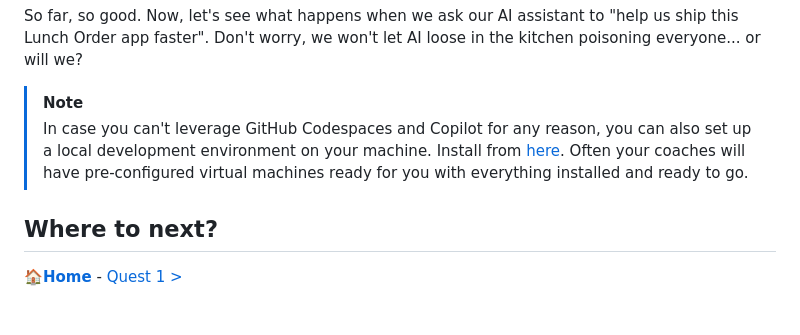
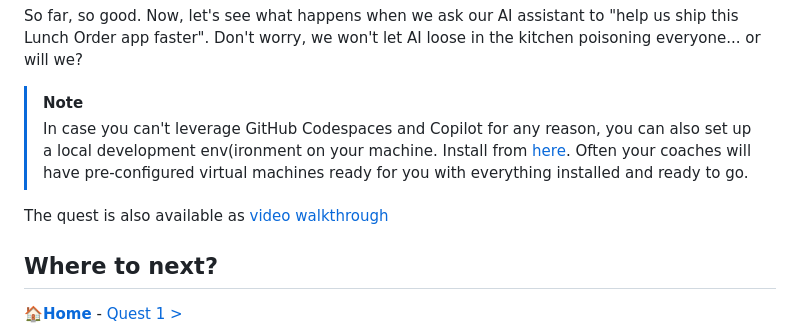
Before and after one commit to MartinPankraz/DSAGTechXChange26, a Markdown page: 3-sap-red-team-exercise/student/quest0.md, the part around the change. Rendered like a GitHub page; blank space fills up the shorter version.

```diff
--- a/3-sap-red-team-exercise/student/quest0.md
+++ b/3-sap-red-team-exercise/student/quest0.md
@@ -76,7 +76,9 @@ cds watch
 So far, so good. Now, let's see what happens when we ask our AI assistant to "help us ship this Lunch Order app faster". Don't worry, we won't let AI loose in the kitchen poisoning everyone... or will we?
 
 > [!NOTE]
-> In case you can't leverage GitHub Codespaces and Copilot for any reason, you can also set up a local development environment on your machine. Install from [here](https://code.visualstudio.com/download). Often your coaches will have pre-configured virtual machines ready for you with everything installed and ready to go.
+> In case you can't leverage GitHub Codespaces and Copilot for any reason, you can also set up a local development env(ironment on your machine. Install from [here](https://code.visualstudio.com/download). Often your coaches will have pre-configured virtual machines ready for you with everything installed and ready to go.
+
+The quest is also available as [video walkthrough](https://app.screencast.com/ZfBOZesuHWwSn)
 
 ## Where to next?
 
```
